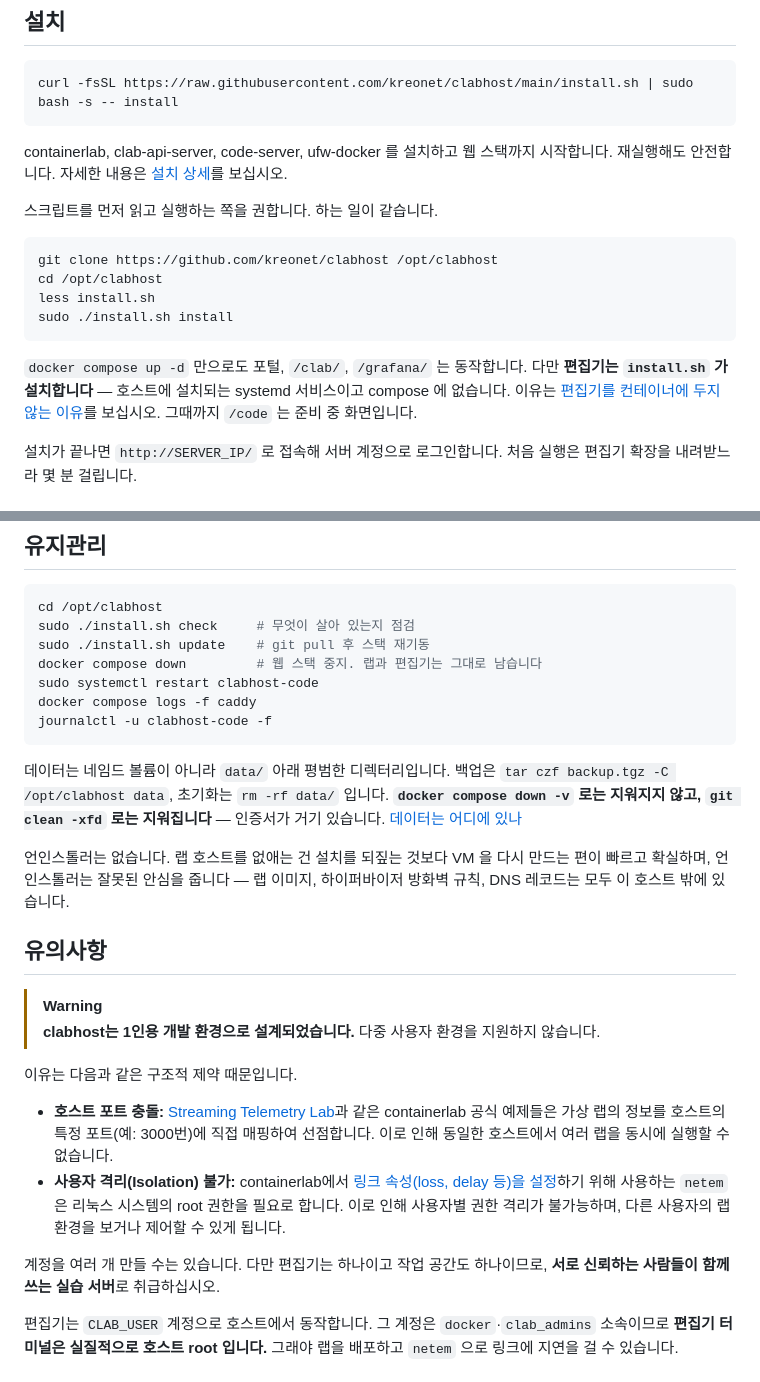
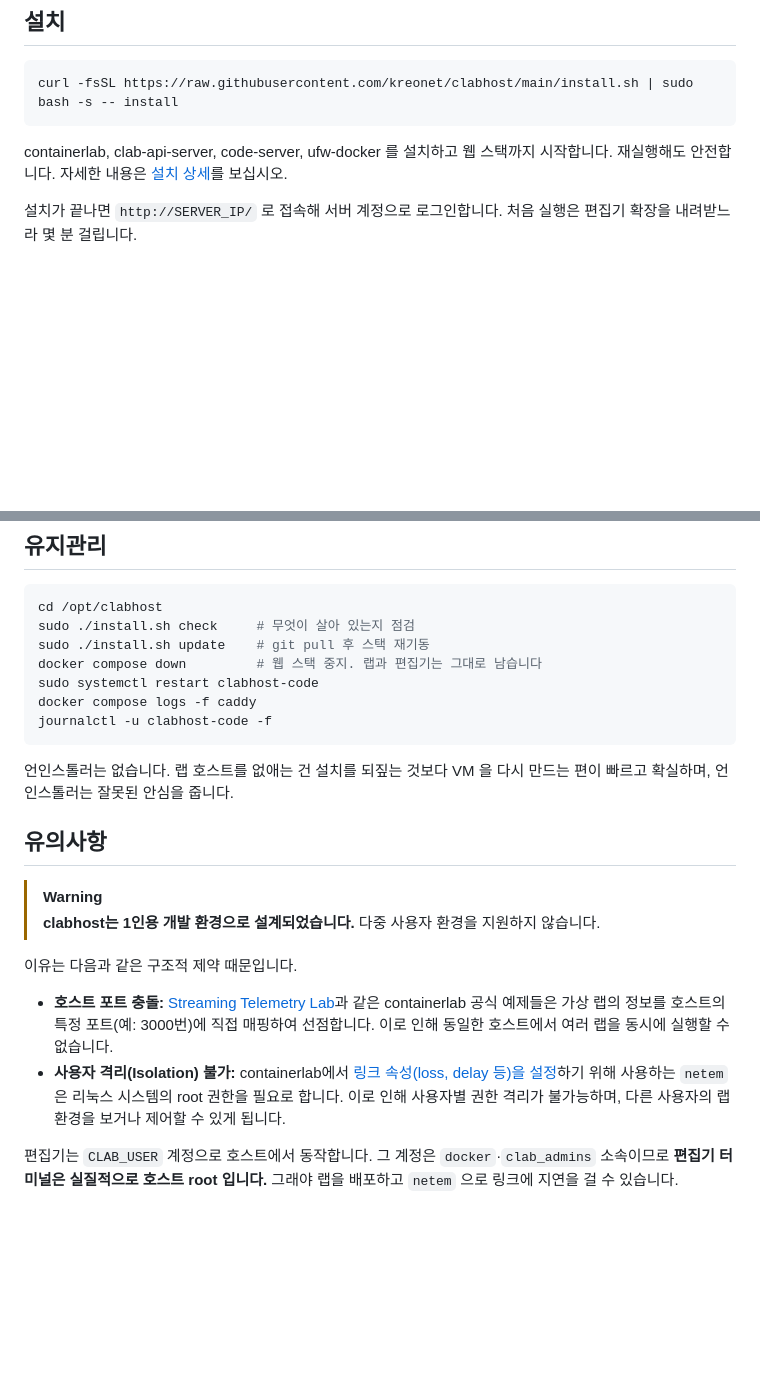
Before and after one commit to KREONET/clabhost, a Markdown page: README.ko.md, 2 parts joined by grey strips. GitHub-like rendering; blank space fills up the shorter version.

Commit message:
docs: trim the README
Co-Authored-By: Claude <noreply@anthropic.com>

````diff
--- a/README.ko.md
+++ b/README.ko.md
@@ -11,17 +11,6 @@ curl -fsSL https://raw.githubusercontent.com/kreonet/clabhost/main/install.sh |
 ```
 
 containerlab, clab-api-server, code-server, ufw-docker 를 설치하고 웹 스택까지 시작합니다. 재실행해도 안전합니다. 자세한 내용은 [설치 상세](docs/install.ko.md)를 보십시오.
-
-스크립트를 먼저 읽고 실행하는 쪽을 권합니다. 하는 일이 같습니다.
-
-```sh
-git clone https://github.com/kreonet/clabhost /opt/clabhost
-cd /opt/clabhost
-less install.sh
-sudo ./install.sh install
-```
-
-`docker compose up -d` 만으로도 포털, `/clab/`, `/grafana/` 는 동작합니다. 다만 **편집기는 `install.sh` 가 설치합니다** — 호스트에 설치되는 systemd 서비스이고 compose 에 없습니다. 이유는 [편집기를 컨테이너에 두지 않는 이유](docs/install.ko.md#편집기를-컨테이너에-두지-않는-이유)를 보십시오. 그때까지 `/code` 는 준비 중 화면입니다.
 
 설치가 끝나면 `http://SERVER_IP/` 로 접속해 서버 계정으로 로그인합니다. 처음 실행은 편집기 확장을 내려받느라 몇 분 걸립니다.
 
@@ -72,9 +61,7 @@ docker compose logs -f caddy
 journalctl -u clabhost-code -f
 ```
 
-데이터는 네임드 볼륨이 아니라 `data/` 아래 평범한 디렉터리입니다. 백업은 `tar czf backup.tgz -C /opt/clabhost data`, 초기화는 `rm -rf data/` 입니다. **`docker compose down -v` 로는 지워지지 않고, `git clean -xfd` 로는 지워집니다** — 인증서가 거기 있습니다. [데이터는 어디에 있나](docs/install.ko.md#데이터는-어디에-있나)
-
-언인스톨러는 없습니다. 랩 호스트를 없애는 건 설치를 되짚는 것보다 VM 을 다시 만드는 편이 빠르고 확실하며, 언인스톨러는 잘못된 안심을 줍니다 — 랩 이미지, 하이퍼바이저 방화벽 규칙, DNS 레코드는 모두 이 호스트 밖에 있습니다.
+언인스톨러는 없습니다. 랩 호스트를 없애는 건 설치를 되짚는 것보다 VM 을 다시 만드는 편이 빠르고 확실하며, 언인스톨러는 잘못된 안심을 줍니다.
 
 
 ## 유의사항
@@ -86,8 +73,6 @@ journalctl -u clabhost-code -f
 
 * **호스트 포트 충돌:** [Streaming Telemetry Lab](https://github.com/srl-labs/srl-telemetry-lab)과 같은 containerlab 공식 예제들은 가상 랩의 정보를 호스트의 특정 포트(예: 3000번)에 직접 매핑하여 선점합니다. 이로 인해 동일한 호스트에서 여러 랩을 동시에 실행할 수 없습니다.
 * **사용자 격리(Isolation) 불가:** containerlab에서 [링크 속성(loss, delay 등)을 설정](https://containerlab.dev/manual/impairments/)하기 위해 사용하는 `netem`은 리눅스 시스템의 root 권한을 필요로 합니다. 이로 인해 사용자별 권한 격리가 불가능하며, 다른 사용자의 랩 환경을 보거나 제어할 수 있게 됩니다.
-
-계정을 여러 개 만들 수는 있습니다. 다만 편집기는 하나이고 작업 공간도 하나이므로, **서로 신뢰하는 사람들이 함께 쓰는 실습 서버**로 취급하십시오.
 
 편집기는 `CLAB_USER` 계정으로 호스트에서 동작합니다. 그 계정은 `docker`·`clab_admins` 소속이므로 **편집기 터미널은 실질적으로 호스트 root 입니다.** 그래야 랩을 배포하고 `netem` 으로 링크에 지연을 걸 수 있습니다.
 
````
Also changed, not shown: README.md (+1 -16 lines).
